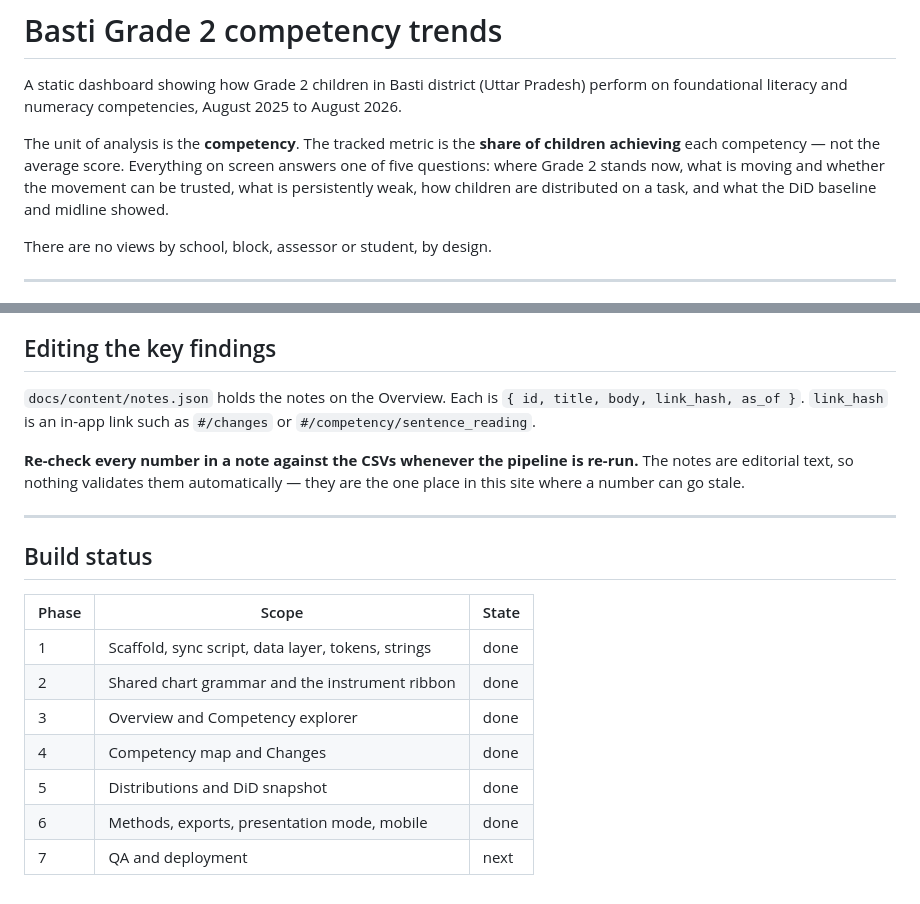
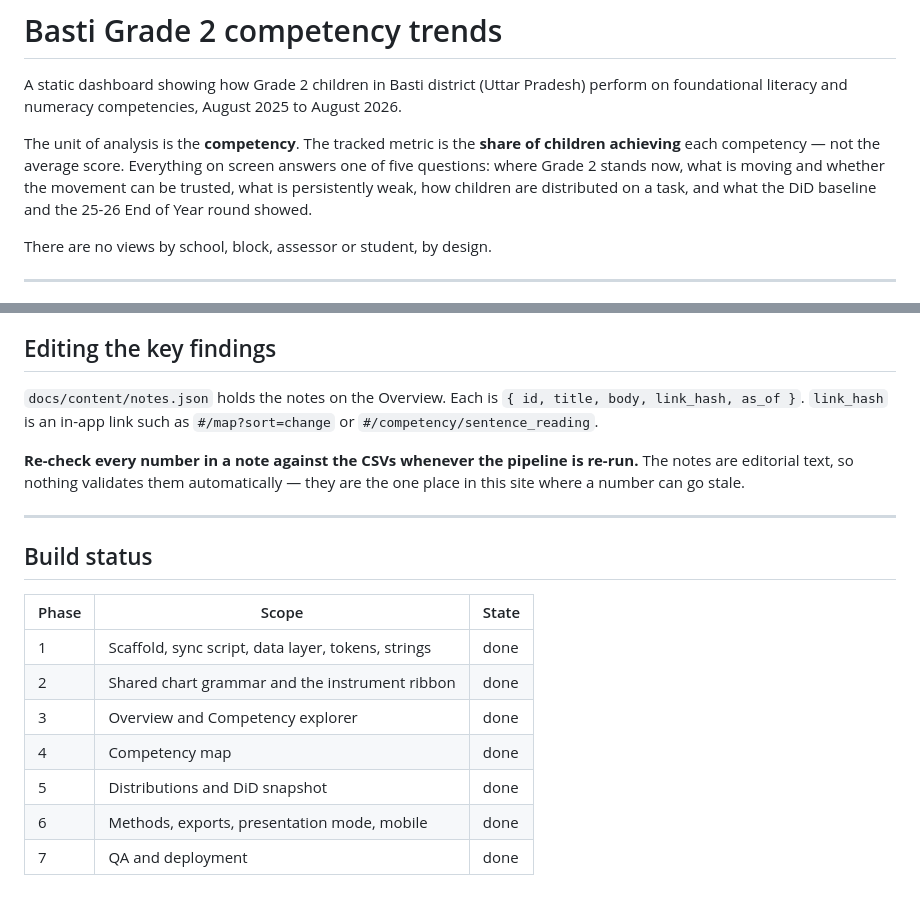
Before and after one commit to AdiChandrashekar/basti-fln-trends, a Markdown page: README.md, 2 parts joined by grey strips. Rendered like a GitHub page.

Commit message:
README: bring the build table and page references up to date
Co-Authored-By: Claude Opus 5 <noreply@anthropic.com>

```diff
--- a/README.md
+++ b/README.md
@@ -6,7 +6,7 @@ foundational literacy and numeracy competencies, August 2025 to August 2026.
 The unit of analysis is the **competency**. The tracked metric is the **share of children achieving**
 each competency — not the average score. Everything on screen answers one of five questions: where
 Grade 2 stands now, what is moving and whether the movement can be trusted, what is persistently weak,
-how children are distributed on a task, and what the DiD baseline and midline showed.
+how children are distributed on a task, and what the DiD baseline and the 25-26 End of Year round showed.
 
 There are no views by school, block, assessor or student, by design.
 
@@ -141,7 +141,7 @@ directly.
 ## Editing the key findings
 
 `docs/content/notes.json` holds the notes on the Overview. Each is
-`{ id, title, body, link_hash, as_of }`. `link_hash` is an in-app link such as `#/changes` or
+`{ id, title, body, link_hash, as_of }`. `link_hash` is an in-app link such as `#/map?sort=change` or
 `#/competency/sentence_reading`.
 
 **Re-check every number in a note against the CSVs whenever the pipeline is re-run.** The notes are
@@ -157,7 +157,7 @@ number can go stale.
 | 1 | Scaffold, sync script, data layer, tokens, strings | done |
 | 2 | Shared chart grammar and the instrument ribbon | done |
 | 3 | Overview and Competency explorer | done |
-| 4 | Competency map and Changes | done |
+| 4 | Competency map | done |
 | 5 | Distributions and DiD snapshot | done |
 | 6 | Methods, exports, presentation mode, mobile | done |
-| 7 | QA and deployment | next |
+| 7 | QA and deployment | done |
```
